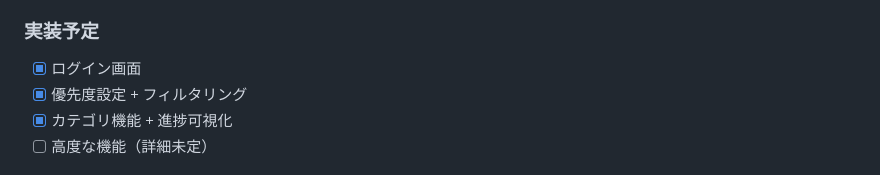
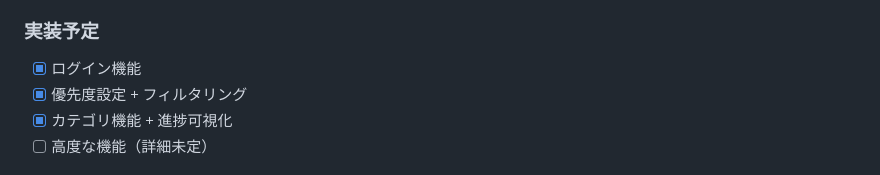
Before and after one commit to WindTunnelRetirement/my-app-project, a Markdown page: README.md, the part around the change. GitHub-like rendering.

Commit message:
MVPリリース

```diff
--- a/README.md
+++ b/README.md
@@ -86,7 +86,7 @@
 - [x] 星空テーマ + ローディング画面
 
 ### 実装予定
-- [x] ログイン画面
+- [x] ログイン機能
 - [x] 優先度設定 + フィルタリング
 - [x] カテゴリ機能 + 進捗可視化
 - [ ] 高度な機能（詳細未定）
```
